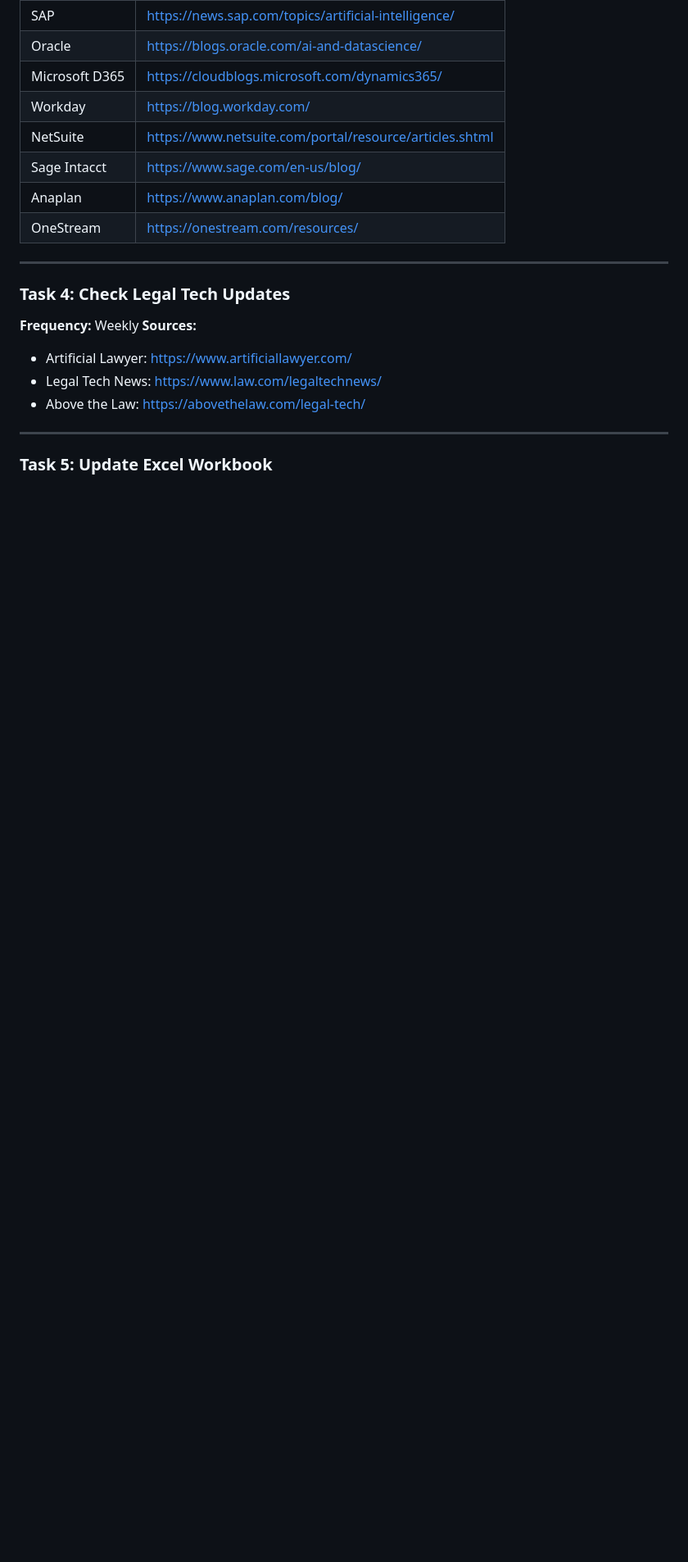
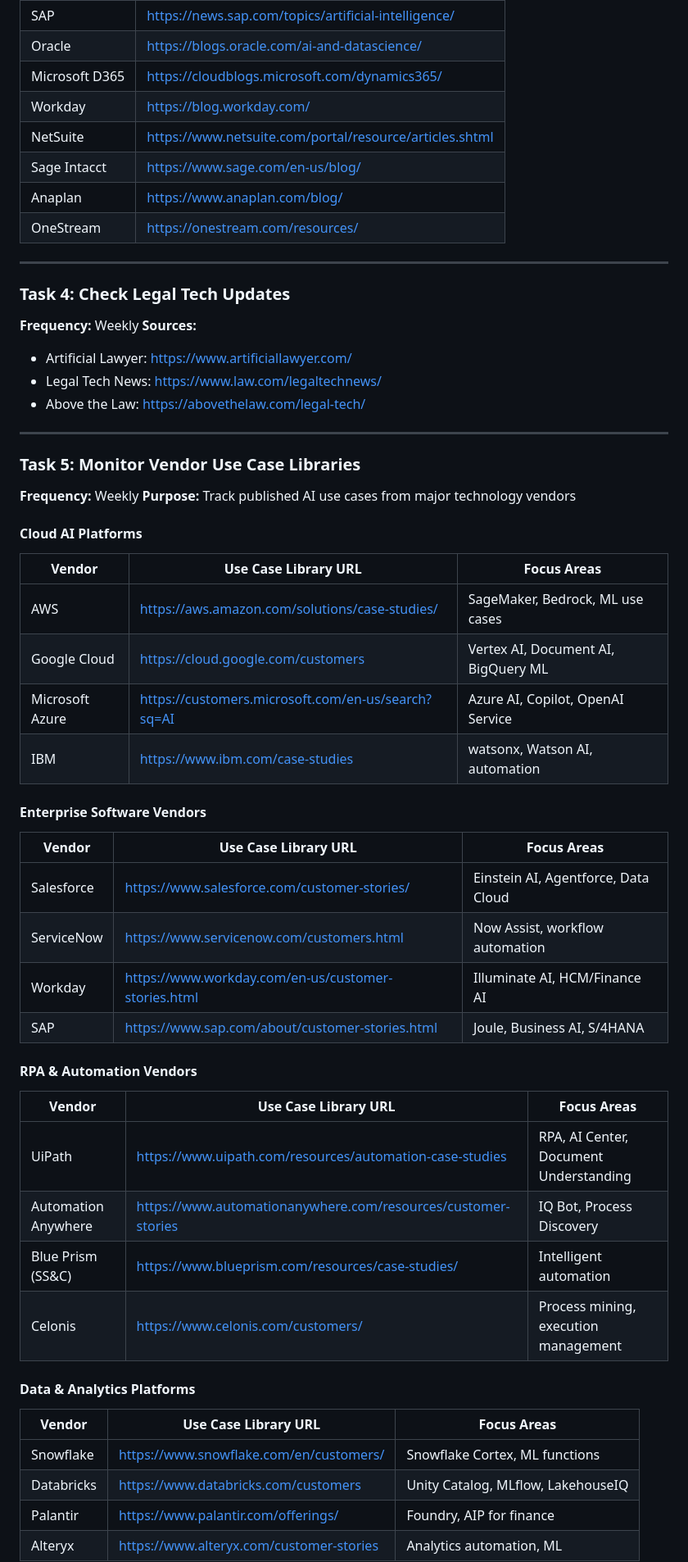
Before and after one commit to henrypapiz-maker/UseCaseRepo-Claude-Feb-2026, a Markdown page: DAILY_AUTOMATION_TASKS.md, the part around one of its changes. Shown at 82% size. Drawn GitHub-style; blank space fills up the shorter version.

```diff
--- a/DAILY_AUTOMATION_TASKS.md
+++ b/DAILY_AUTOMATION_TASKS.md
@@ -116,4 +116,39 @@ Repositories to monitor:
 
 ---
 
-### Task 5: Update Excel Workbook
+### Task 5: Monitor Vendor Use Case Libraries
+**Frequency:** Weekly
+**Purpose:** Track published AI use cases from major technology vendors
+
+#### Cloud AI Platforms
+| Vendor | Use Case Library URL | Focus Areas |
+|--------|---------------------|-------------|
+| AWS | https://aws.amazon.com/solutions/case-studies/ | SageMaker, Bedrock, ML use cases |
+| Google Cloud | https://cloud.google.com/customers | Vertex AI, Document AI, BigQuery ML |
+| Microsoft Azure | https://customers.microsoft.com/en-us/search?sq=AI | Azure AI, Copilot, OpenAI Service |
+| IBM | https://www.ibm.com/case-studies | watsonx, Watson AI, automation |
+
+#### Enterprise Software Vendors
+| Vendor | Use Case Library URL | Focus Areas |
+|--------|---------------------|-------------|
+| Salesforce | https://www.salesforce.com/customer-stories/ | Einstein AI, Agentforce, Data Cloud |
+| ServiceNow | https://www.servicenow.com/customers.html | Now Assist, workflow automation |
+| Workday | https://www.workday.com/en-us/customer-stories.html | Illuminate AI, HCM/Finance AI |
+| SAP | https://www.sap.com/about/customer-stories.html | Joule, Business AI, S/4HANA |
+
+#### RPA & Automation Vendors
+| Vendor | Use Case Library URL | Focus Areas |
+|--------|---------------------|-------------|
+| UiPath | https://www.uipath.com/resources/automation-case-studies | RPA, AI Center, Document Understanding |
+| Automation Anywhere | https://www.automationanywhere.com/resources/customer-stories | IQ Bot, Process Discovery |
+| Blue Prism (SS&C) | https://www.blueprism.com/resources/case-studies/ | Intelligent automation |
+| Celonis | https://www.celonis.com/customers/ | Process mining, execution management |
+
+#### Data & Analytics Platforms
+| Vendor | Use Case Library URL | Focus Areas |
+|--------|---------------------|-------------|
+| Snowflake | https://www.snowflake.com/en/customers/ | Snowflake Cortex, ML functions |
+| Databricks | https://www.databricks.com/customers | Unity Catalog, MLflow, LakehouseIQ |
+| Palantir | https://www.palantir.com/offerings/ | Foundry, AIP for finance |
+| Alteryx | https://www.alteryx.com/customer-stories | Analytics automation, ML |
+
```
Also changed, not shown: other parts of DAILY_AUTOMATION_TASKS.md (+26 -0 lines), 1 other file.
